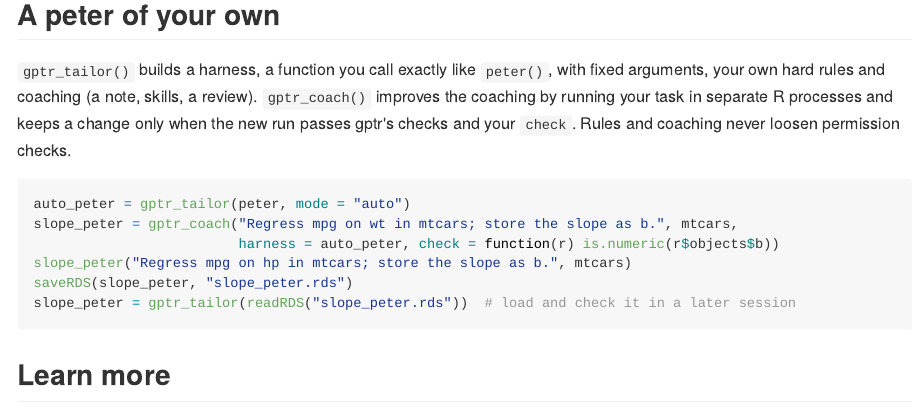
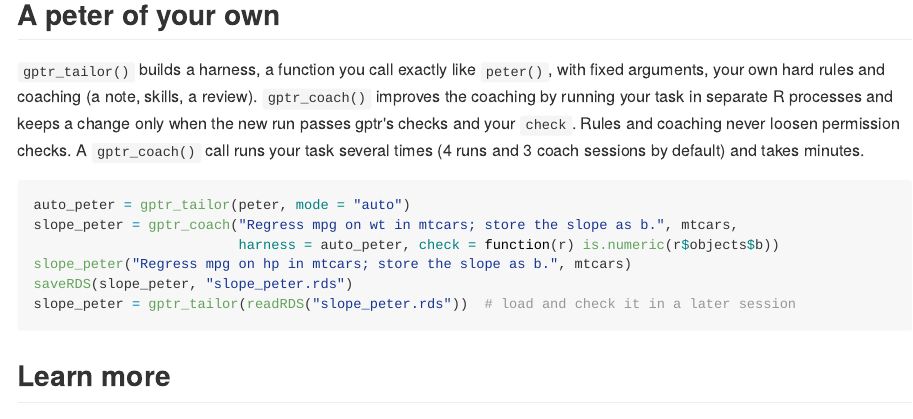
Before and after one commit to Broccolito/gptr, an R Markdown document (README.Rmd): the page in a window 1100 px wide, from 3410 px down. The pictures show the output file README.md that the author committed with the source, drawn offline in the style of GitHub.

Commit message:
docs(readme): say what a coaching call runs before its example (F-147)
The harness section now says that a gptr_coach() call runs the task several times (4 runs and 3
coach sessions by default) and takes minutes, before the code a reader may copy with a paid key.
README.md is rendered with precompute.R --readme.

Co-Authored-By: Claude Opus 5.5 <noreply@anthropic.com>

````diff
--- a/README.Rmd
+++ b/README.Rmd
@@ -177,6 +177,8 @@ scores, uncertainty, calibration and a complete offline example.
 arguments, your own hard rules and coaching (a note, skills, a review). `gptr_coach()` improves
 the coaching by running your task in separate R processes and keeps a change only when the new
 run passes gptr's checks and your `check`. Rules and coaching never loosen permission checks.
+A `gptr_coach()` call runs your task several times (4 runs and 3 coach sessions by default)
+and takes minutes.
 
 ```{r, eval = FALSE}
 auto_peter = gptr_tailor(peter, mode = "auto")
````
Also changed, not shown: README.md.
